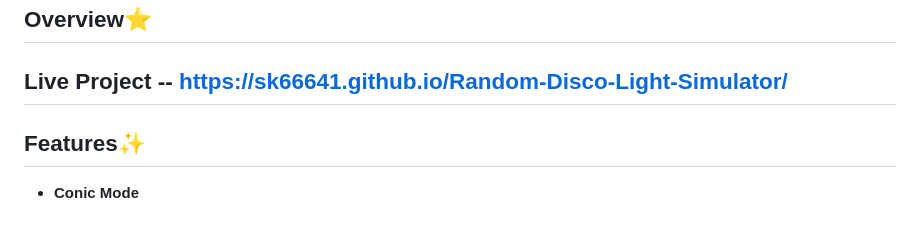
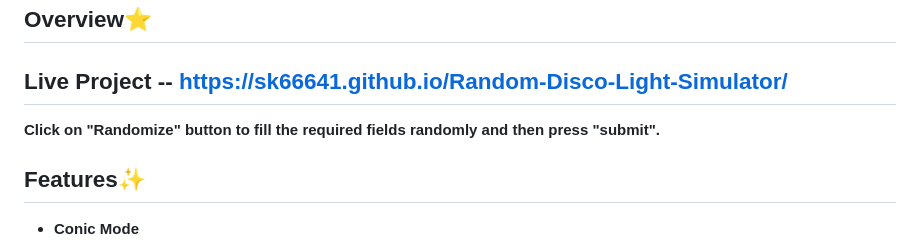
Before and after one commit to sk66641/Random-Disco-Light-Simulator, a Markdown page: README.md, the part around the change. Drawn GitHub-style.

```diff
--- a/README.md
+++ b/README.md
@@ -40,6 +40,7 @@ The **Random Disco Light Simulator** is a fun and interactive project that bring
 ## Overview⭐
 
 ## Live Project -- [https://sk66641.github.io/Random-Disco-Light-Simulator/](https://sk66641.github.io/Random-Disco-Light-Simulator/)
+**Click on "Randomize" button to fill the required fields randomly and then press "submit".**
 
 <!-- --------------------------------------------------------------------------------------------------------------------------------------------------------- -->
 
```
